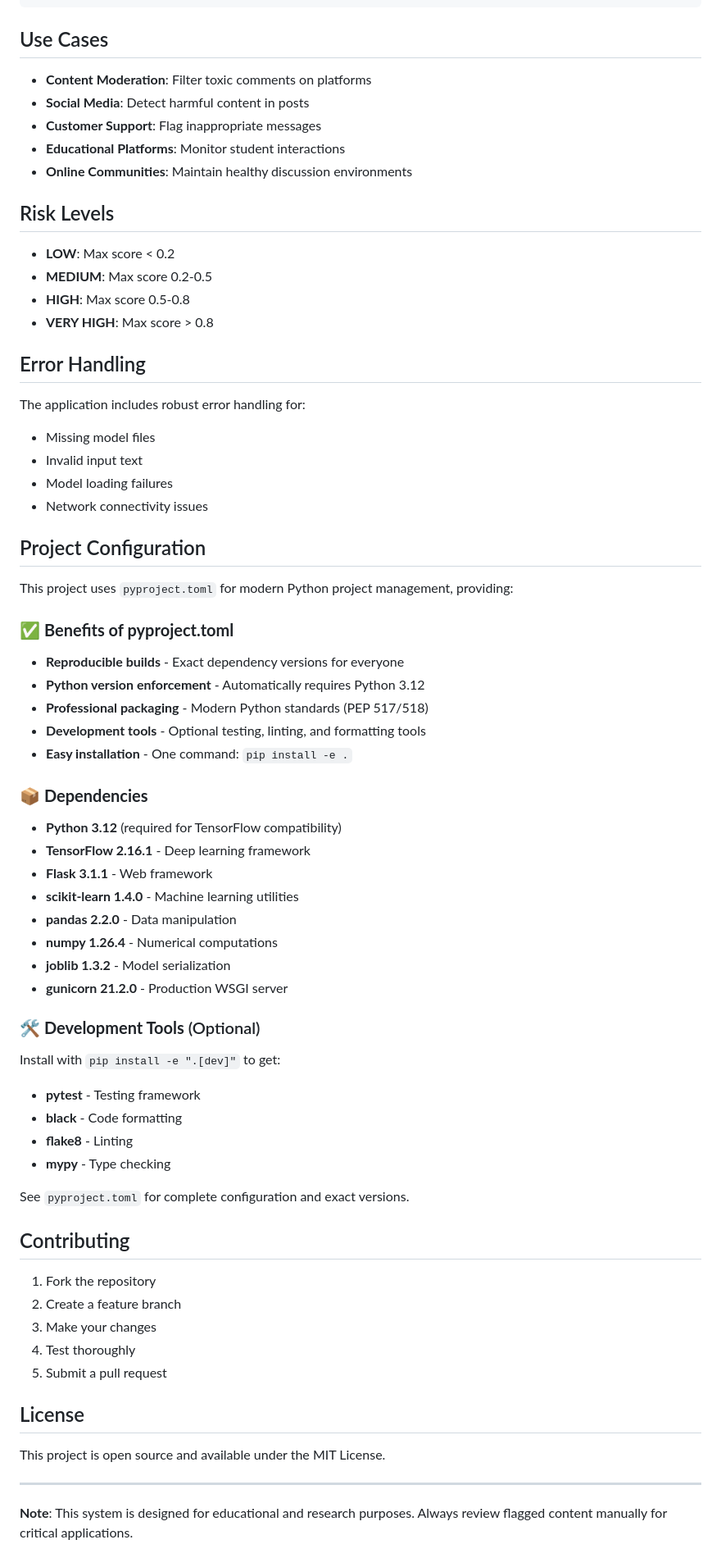
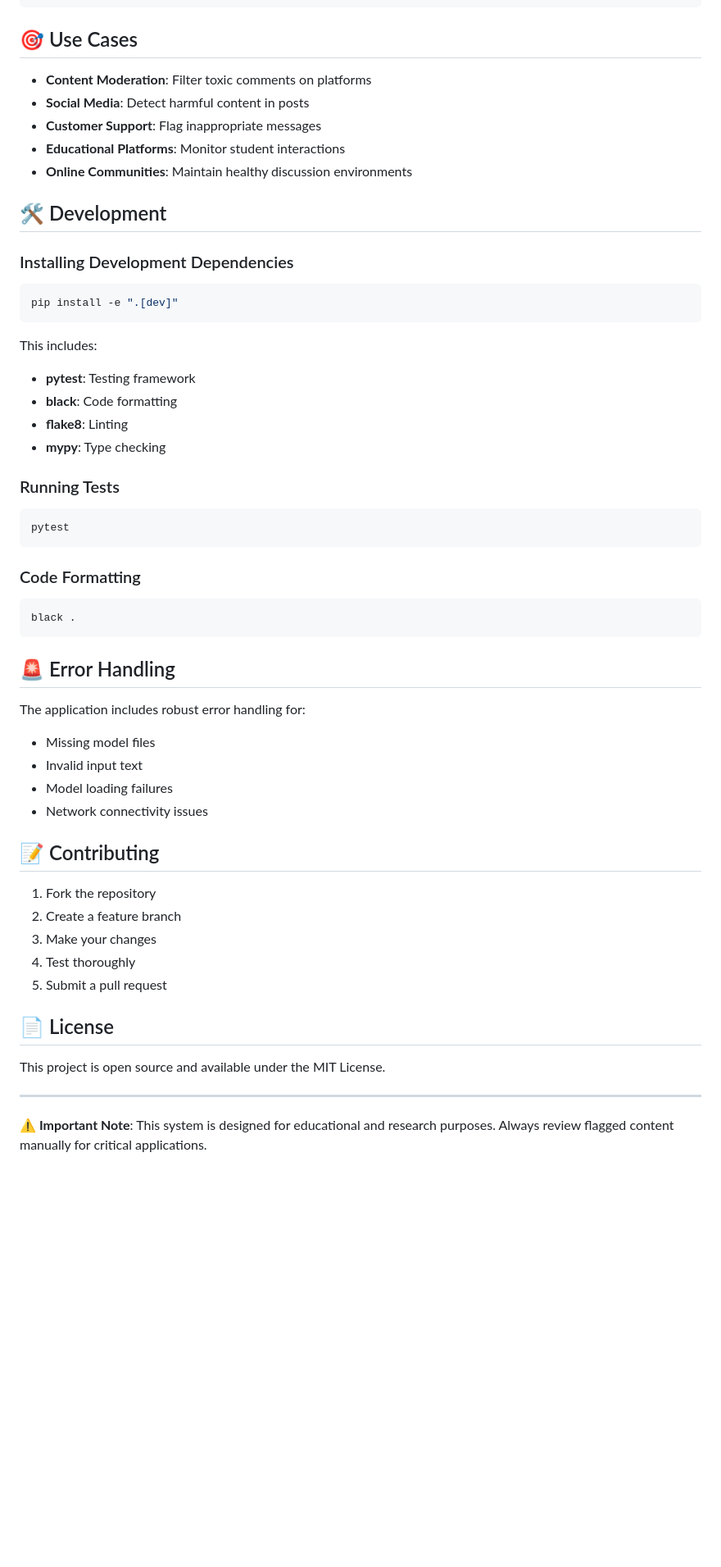
Before and after one commit to 2cross22/toxicityAnalysis, a Markdown page: README.md, the part around the change printed below. Shown: that part at 82% size. GitHub-like rendering; blank space fills up the shorter version.

````diff
--- a/README.md
+++ b/README.md
@@ -258,7 +215,7 @@ Content-Type: application/json
 }
 ```
 
-## Use Cases
+## 🎯 Use Cases
 
 - **Content Moderation**: Filter toxic comments on platforms
 - **Social Media**: Detect harmful content in posts
@@ -266,14 +223,33 @@ Content-Type: application/json
 - **Educational Platforms**: Monitor student interactions
 - **Online Communities**: Maintain healthy discussion environments
 
-## Risk Levels
+## 🛠️ Development
 
-- **LOW**: Max score < 0.2
-- **MEDIUM**: Max score 0.2-0.5
-- **HIGH**: Max score 0.5-0.8
-- **VERY HIGH**: Max score > 0.8
+### Installing Development Dependencies
 
-## Error Handling
+```bash
+pip install -e ".[dev]"
+```
+
+This includes:
+- **pytest**: Testing framework
+- **black**: Code formatting
+- **flake8**: Linting
+- **mypy**: Type checking
+
+### Running Tests
+
+```bash
+pytest
+```
+
+### Code Formatting
+
+```bash
+black .
+```
+
+## 🚨 Error Handling
 
 The application includes robust error handling for:
 - Missing model files
@@ -281,37 +257,7 @@ The application includes robust error handling for:
 - Model loading failures
 - Network connectivity issues
 
-## Project Configuration
-
-This project uses `pyproject.toml` for modern Python project management, providing:
-
-### ✅ **Benefits of pyproject.toml**
-- **Reproducible builds** - Exact dependency versions for everyone
-- **Python version enforcement** - Automatically requires Python 3.12
-- **Professional packaging** - Modern Python standards (PEP 517/518)
-- **Development tools** - Optional testing, linting, and formatting tools
-- **Easy installation** - One command: `pip install -e .`
-
-### 📦 **Dependencies**
-- **Python 3.12** (required for TensorFlow compatibility)
-- **TensorFlow 2.16.1** - Deep learning framework
-- **Flask 3.1.1** - Web framework
-- **scikit-learn 1.4.0** - Machine learning utilities
-- **pandas 2.2.0** - Data manipulation
-- **numpy 1.26.4** - Numerical computations
-- **joblib 1.3.2** - Model serialization
-- **gunicorn 21.2.0** - Production WSGI server
-
-### 🛠️ **Development Tools** (Optional)
-Install with `pip install -e ".[dev]"` to get:
-- **pytest** - Testing framework
-- **black** - Code formatting
-- **flake8** - Linting
-- **mypy** - Type checking
-
-See `pyproject.toml` for complete configuration and exact versions.
-
-## Contributing
+## 📝 Contributing
 
 1. Fork the repository
 2. Create a feature branch
@@ -319,10 +265,10 @@ See `pyproject.toml` for complete configuration and exact versions.
 4. Test thoroughly
 5. Submit a pull request
 
-## License
+## 📄 License
 
 This project is open source and available under the MIT License.
 
 ---
 
-**Note**: This system is designed for educational and research purposes. Always review flagged content manually for critical applications.
+**⚠️ Important Note**: This system is designed for educational and research purposes. Always review flagged content manually for critical applications.
````
Also changed, not shown: other parts of README.md (+126 -169 lines).
